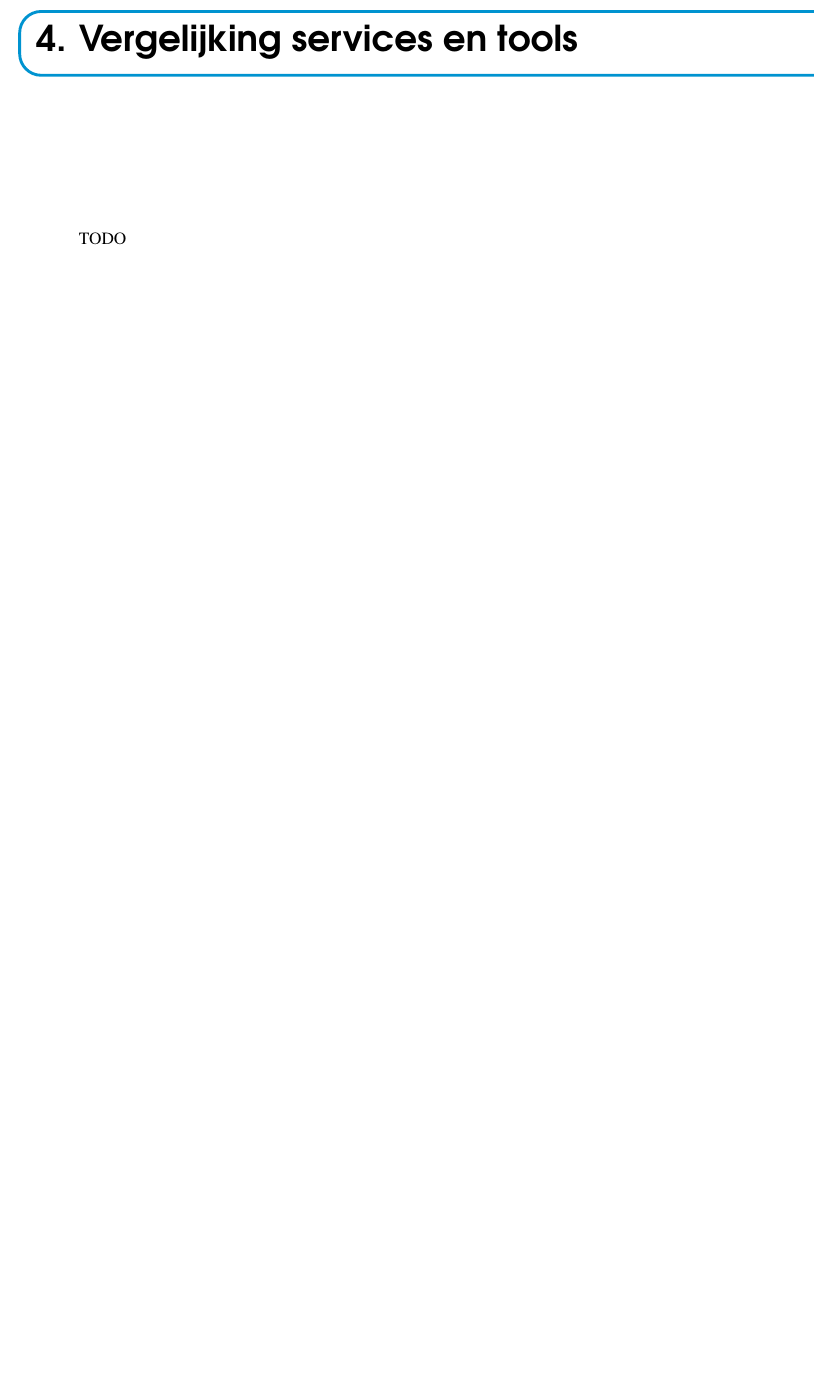
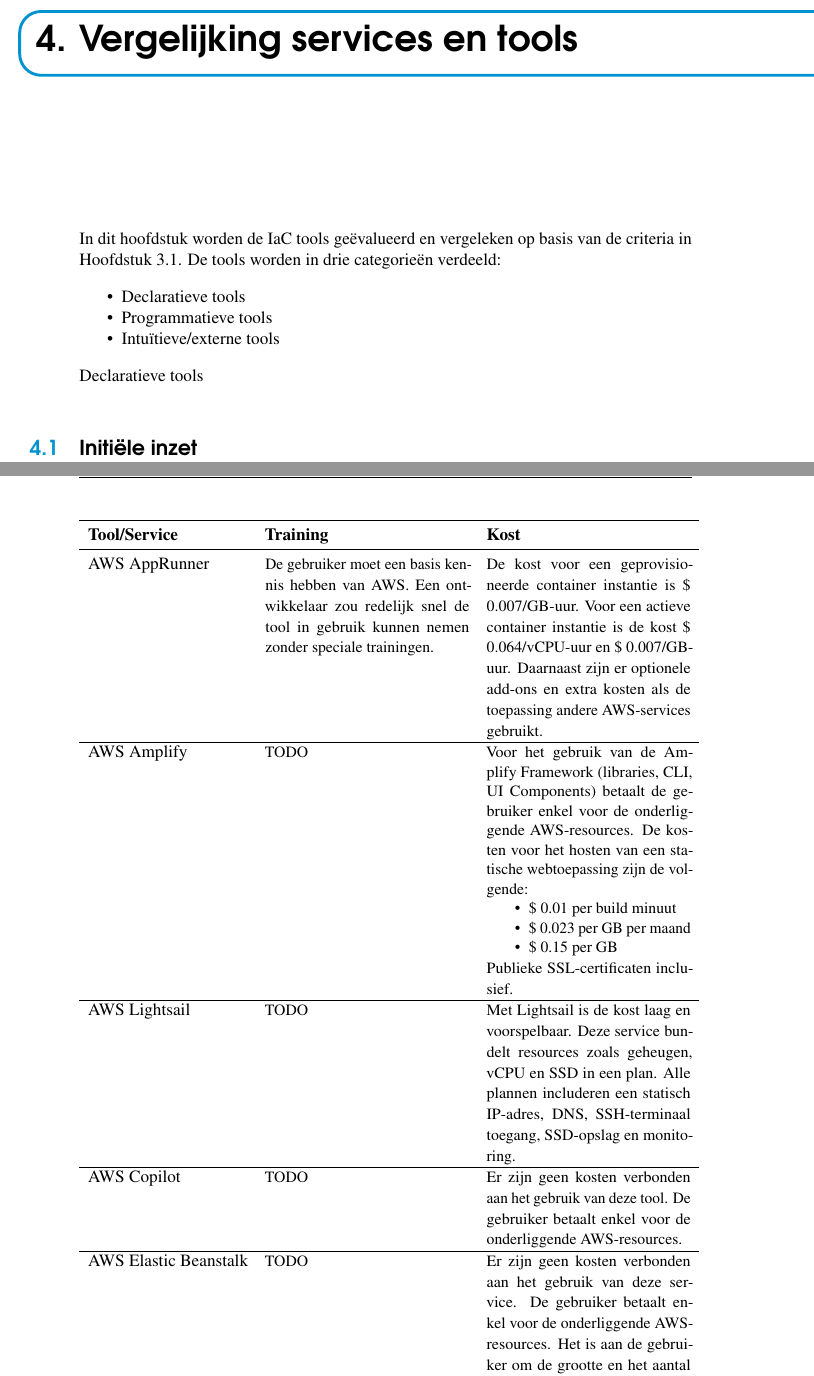
Before and after one commit to antoniopizarro22/BAP_2021_2022, a LaTeX thesis (bachproef/bachproef-tin.tex, which reads bachproef/vergelijking.tex): part of page 35 of 50 before the commit and two parts of pages 35 and 36 of 52 after it, the two joined at a grey line, cut so that both start at the same text, the shorter picture padded with empty space. Compiled offline with pdfLaTeX.

Commit message:
add first draft vergelijking - tables

```diff
--- a/bachproef/vergelijking.tex
+++ b/bachproef/vergelijking.tex
@@ -5,4 +5,79 @@
 \chapter{\IfLanguageName{dutch}{Vergelijking services en tools}{Comparison services and tools}}
 \label{ch:vergelijking}
 
-TODO
+In dit hoofdstuk worden de~\acrshort{iac} tools geëvalueerd en vergeleken op basis van de criteria in Hoofdstuk~\ref{sec:criteria-evaluatie}.
+De tools worden in drie categorieën verdeeld:
+
+\begin{itemize}
+    \item Declaratieve tools
+    \item Programmatieve tools
+    \item Intuïtieve/externe tools
+\end{itemize}
+
+% TODO: beschrijf de 3 categorieën
+Declaratieve tools
+
+
+\section{Initiële inzet}
+\label{subsec:eval-initiele-inzet}
+
+% Verdeling in 3 groepen declaratieve tools - CLI/wizard/ - programmatieve tools
+
+\begin{table}[h]
+    \label{tab:inzet-1}
+    \begin{tabular}{  l p{5cm} p{5cm} }
+        \toprule
+        \textbf{Tool/Service} & \textbf{Training} & \textbf{Kost} \\\midrule
+        AWS AppRunner &
+            {\small
+        De gebruiker moet een basis kennis hebben van AWS.
+        Een ontwikkelaar zou redelijk snel de tool in gebruik kunnen nemen zonder speciale trainingen.
+        } &
+            {\small
+        De kost voor een geprovisioneerde container instantie is \$ 0.007/GB-uur.
+        Voor een actieve container instantie is de kost \$ 0.064/vCPU-uur en \$ 0.007/GB-uur.
+        Daarnaast zijn er optionele add-ons en extra kosten als de toepassing andere AWS-services gebruikt.
+        } \\\hline
+        AWS Amplify &
+            {\small
+        TODO
+        } &
+            {\small
+        Voor het gebruik van de Amplify Framework (libraries, CLI, UI Components) betaalt de gebruiker enkel voor de onderliggende AWS-resources.
+        De kosten voor het hosten van een statische webtoepassing zijn de volgende:
+        \begin{itemize}
+            \item \$ 0.01 per build minuut
+            \item \$ 0.023 per GB per maand
+            \item \$ 0.15 per GB
+        \end{itemize}
+        Publieke SSL-certificaten inclusief.
+        } \\\hline
+        AWS Lightsail &
+            {\small
+        TODO
+        } &
+            {\small
+        Met Lightsail is de kost laag en voorspelbaar.
+        Deze service bundelt resources zoals geheugen, vCPU en SSD in een plan.
+        Alle plannen includeren een statisch IP-adres, \acrshort{dns}, \acrshort{ssh}-terminaal toegang, \acrshort{ssd}-opslag en monitoring.
+        } \\\hline
+        AWS Copilot &
+            {\small
+        TODO
+        } &
+            {\small
+        Er zijn geen kosten verbonden aan het gebruik van deze tool.
+        De gebruiker betaalt enkel voor de onderliggende AWS-resources.
+        } \\\hline
+        AWS Elastic Beanstalk &
+            {\small
+        TODO
+        } &
+            {\small
+        Er zijn geen kosten verbonden aan het gebruik van deze service.
+        De gebruiker betaalt enkel voor de onderliggende AWS-resources.
+        Het is aan de gebruiker om de grootte en het aantal AWS-resources te bepalen.
+        } \\\hline
+        \bottomrule
+    \end{tabular}
+    \caption{Initiële inzet test}
```
Also changed, not shown: bachproef/vergelijking.tex (52 more changed lines).
